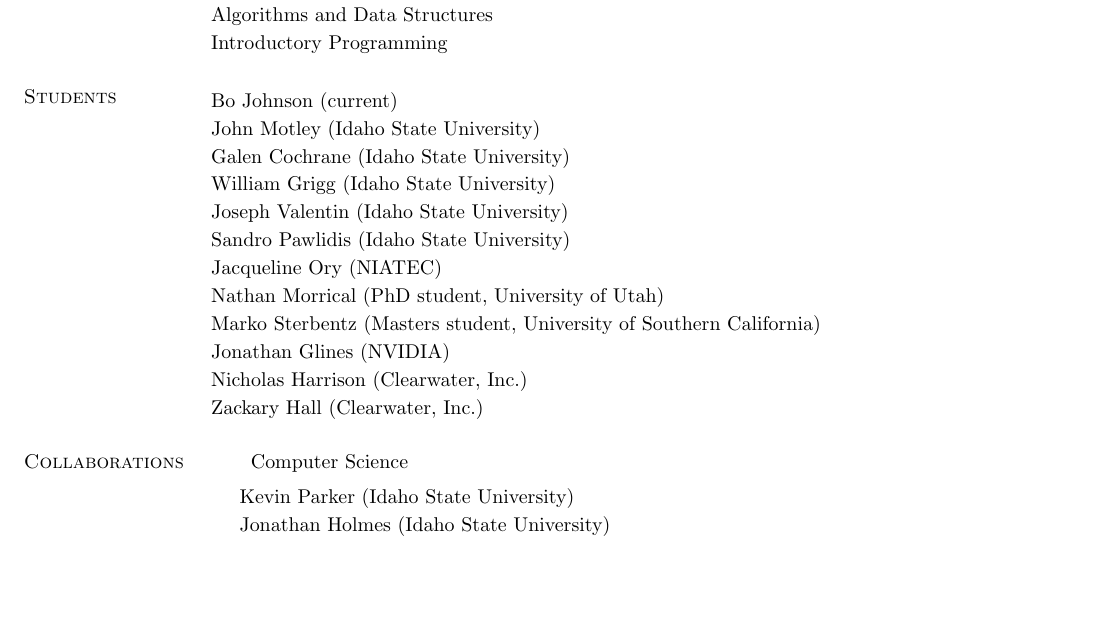
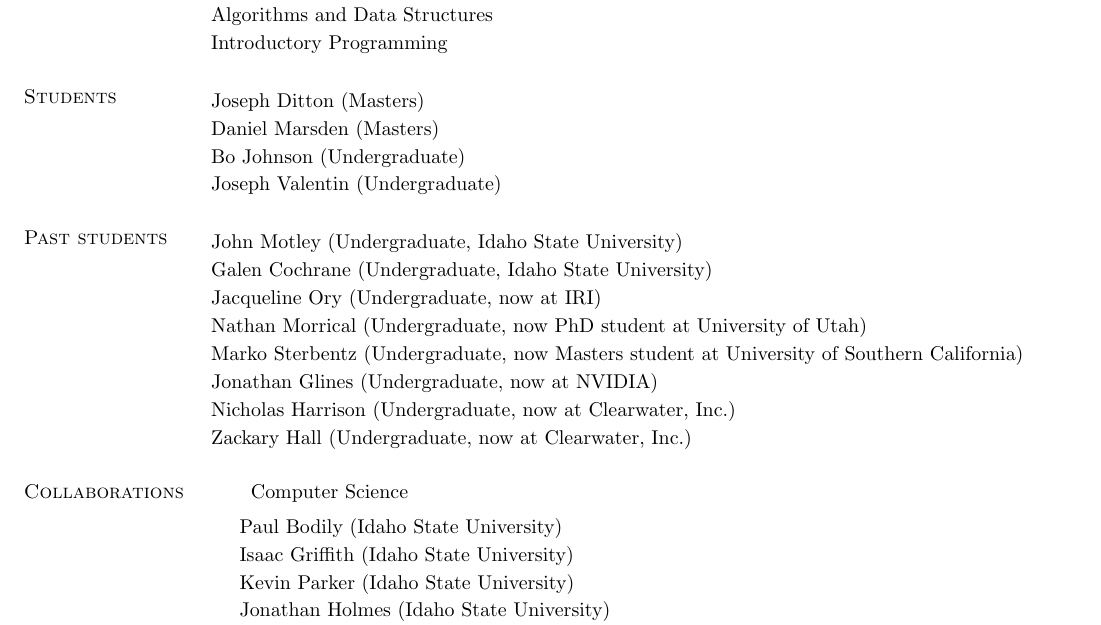
Before and after one commit to edwardsjohnmartin/cv, a LaTeX CV (cv.tex): part of page 8 of 9, cut so that both start at the same text, the shorter picture padded with empty space. Compiled offline with pdfLaTeX.

Commit message:
added students

```diff
--- a/cv.tex
+++ b/cv.tex
@@ -636,18 +636,23 @@
 \section{\sc Students}
 \begin{itemize}[label={},leftmargin=0pt]
   \setlength\itemsep{0em}
-  \item Bo Johnson (current)
-  \item John Motley (Idaho State University)
-  \item Galen Cochrane (Idaho State University)
-  \item William Grigg (Idaho State University)
-  \item Joseph Valentin (Idaho State University)
-  \item Sandro Pawlidis (Idaho State University)
-  \item Jacqueline Ory (NIATEC)
-  \item Nathan Morrical (PhD student, University of Utah)
-  \item Marko Sterbentz (Masters student, University of Southern California)
-  \item Jonathan Glines (NVIDIA)
-  \item Nicholas Harrison (Clearwater, Inc.)
-  \item Zackary Hall (Clearwater, Inc.)
+  \item Joseph Ditton (Masters)
+  \item Daniel Marsden (Masters)
+  \item Bo Johnson (Undergraduate)
+  \item Joseph Valentin (Undergraduate)
+\end{itemize}
+
+\section{\sc Past students}
+\begin{itemize}[label={},leftmargin=0pt]
+  \setlength\itemsep{0em}
+  \item John Motley (Undergraduate, Idaho State University)
+  \item Galen Cochrane (Undergraduate, Idaho State University)
+  \item Jacqueline Ory (Undergraduate, now at IRI)
+  \item Nathan Morrical (Undergraduate, now PhD student at University of Utah)
+  \item Marko Sterbentz (Undergraduate, now Masters student at University of Southern California)
+  \item Jonathan Glines (Undergraduate, now at NVIDIA)
+  \item Nicholas Harrison (Undergraduate, now at Clearwater, Inc.)
+  \item Zackary Hall (Undergraduate, now at Clearwater, Inc.)
 %  \item Zinnia Mukherjee (Masters, University of Utah)
 %  \item Sidharth Kumar (Postdoc, University of Utah)
 %  \item Laura Lediaev (PhD, University of Utah)
@@ -659,6 +664,8 @@
 \vspace{2mm}
 \begin{itemize}[label={},leftmargin=5mm]
   \setlength\itemsep{0em}
+  \item Paul Bodily (Idaho State University)
+  \item Isaac Griffith (Idaho State University)
   \item Kevin Parker (Idaho State University)
   \item Jonathan Holmes (Idaho State University)
   \item Valerio Pascucci (SCI, University of Utah)
```
Also changed, not shown: cv.pdf.
